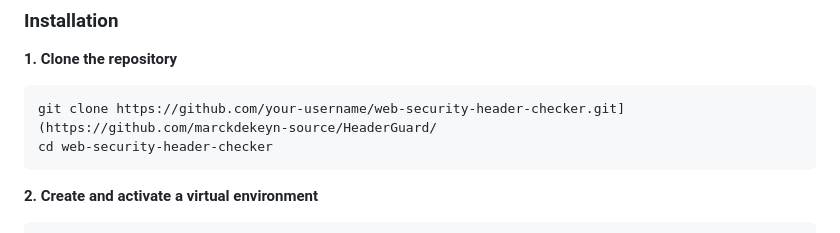
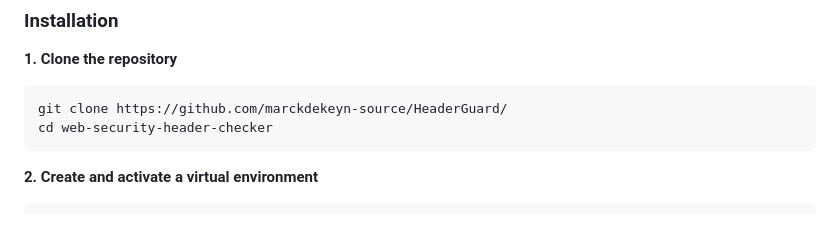
Before and after one commit to marckdekeyn-source/HeaderGuard, a Markdown page: README.md, the part around the change. Rendered like a GitHub page.

Commit message:
Fix repository URL in README
Corrected the repository URL in the clone command.

````diff
--- a/README.md
+++ b/README.md
@@ -92,7 +92,7 @@ web-security-header-checker/
 **1. Clone the repository**
 
 ```bash
-git clone https://github.com/your-username/web-security-header-checker.git](https://github.com/marckdekeyn-source/HeaderGuard/
+git clone https://github.com/marckdekeyn-source/HeaderGuard/
 cd web-security-header-checker
 ```
 
````
